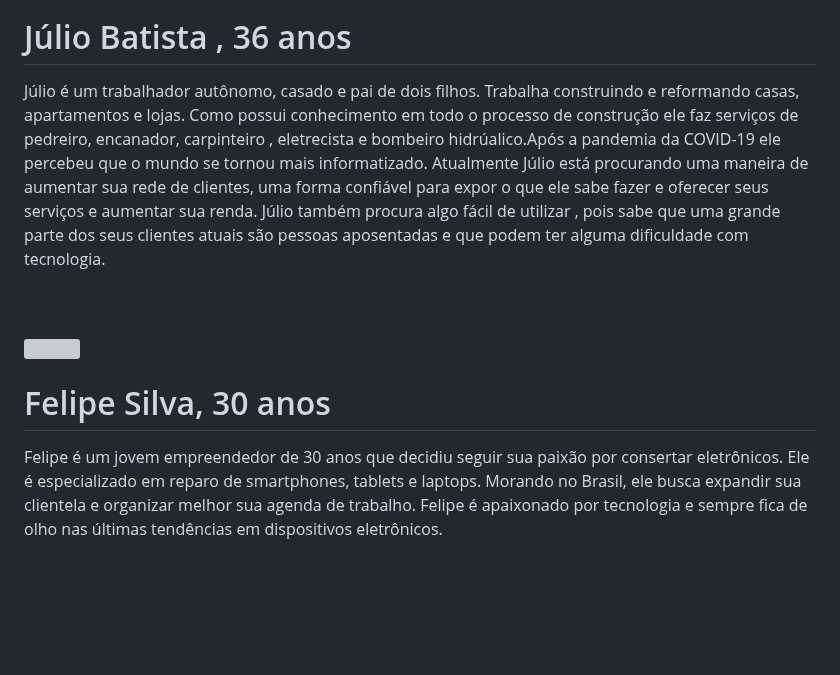
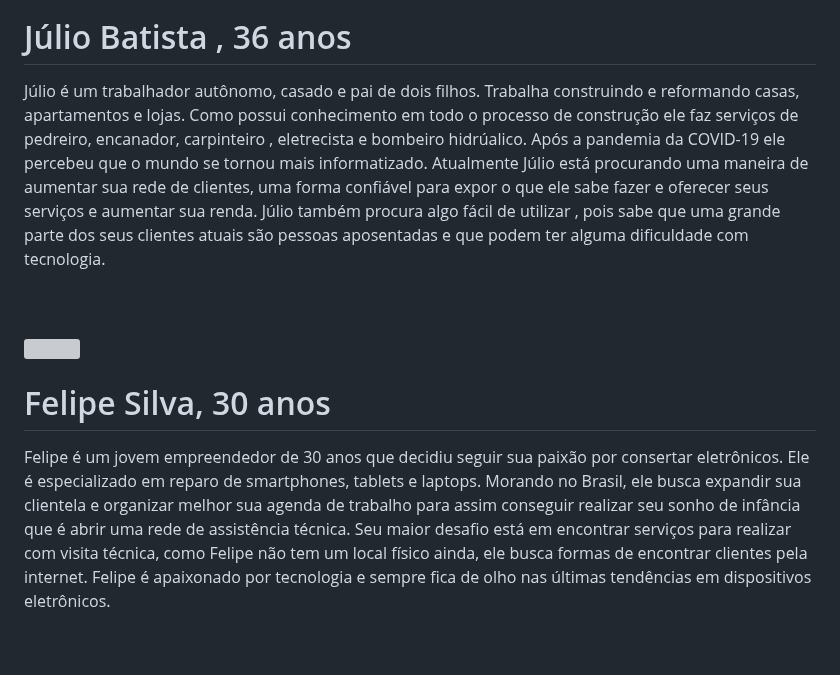
Before and after one commit to ICEI-PUC-Minas-PMV-SI/pmv-si-2023-2-pe1-t2-house-hero, a Markdown page: docs/especification.md, the part around the change. Drawn GitHub-style; blank space fills up the shorter version; grey boxes are pictures that could not be loaded.

Commit message:
docs: atualizando persona Felipe

```diff
--- a/docs/especification.md
+++ b/docs/especification.md
@@ -49,7 +49,7 @@ src="https://github.com/ICEI-PUC-Minas-PMV-SI/pmv-si-2023-2-pe1-t2-house-hero/as
 
 # Júlio Batista , 36 anos
 
-Júlio é um trabalhador autônomo, casado e pai de dois filhos. Trabalha construindo e reformando casas, apartamentos e lojas. Como possui conhecimento em todo o processo de construção ele faz serviços de pedreiro, encanador, carpinteiro , eletrecista e bombeiro hidrúalico.Após a pandemia da COVID-19 ele percebeu que o mundo se tornou mais informatizado. Atualmente Júlio está procurando uma maneira de aumentar sua rede de clientes, uma forma confiável para expor o que ele sabe fazer e oferecer seus serviços e aumentar sua renda. Júlio também procura algo fácil de utilizar , pois sabe que uma grande parte dos seus clientes atuais são pessoas aposentadas e que podem ter alguma dificuldade com tecnologia.
+Júlio é um trabalhador autônomo, casado e pai de dois filhos. Trabalha construindo e reformando casas, apartamentos e lojas. Como possui conhecimento em todo o processo de construção ele faz serviços de pedreiro, encanador, carpinteiro , eletrecista e bombeiro hidrúalico. Após a pandemia da COVID-19 ele percebeu que o mundo se tornou mais informatizado. Atualmente Júlio está procurando uma maneira de aumentar sua rede de clientes, uma forma confiável para expor o que ele sabe fazer e oferecer seus serviços e aumentar sua renda. Júlio também procura algo fácil de utilizar , pois sabe que uma grande parte dos seus clientes atuais são pessoas aposentadas e que podem ter alguma dificuldade com tecnologia.
 
 <br clear = "left">
 
@@ -59,7 +59,8 @@ src="https://github.com/ICEI-PUC-Minas-PMV-SI/pmv-si-2023-2-pe1-t2-house-hero/as
 
 # Felipe Silva, 30 anos
 
-Felipe é um jovem empreendedor de 30 anos que decidiu seguir sua paixão por consertar eletrônicos. Ele é especializado em reparo de smartphones, tablets e laptops. Morando no Brasil, ele busca expandir sua clientela e organizar melhor sua agenda de trabalho.
+Felipe é um jovem empreendedor de 30 anos que decidiu seguir sua paixão por consertar eletrônicos. Ele é especializado em reparo de smartphones, tablets e laptops. Morando no Brasil, ele busca expandir sua clientela e organizar melhor sua agenda de trabalho para assim conseguir realizar seu sonho de infância que é abrir uma rede de assistência técnica.
+Seu maior desafio está em encontrar serviços para realizar com visita técnica, como Felipe não tem um local físico ainda, ele busca formas de encontrar clientes pela internet.
 Felipe é apaixonado por tecnologia e sempre fica de olho nas últimas tendências em dispositivos eletrônicos.
 
 <br clear = "left">
```
